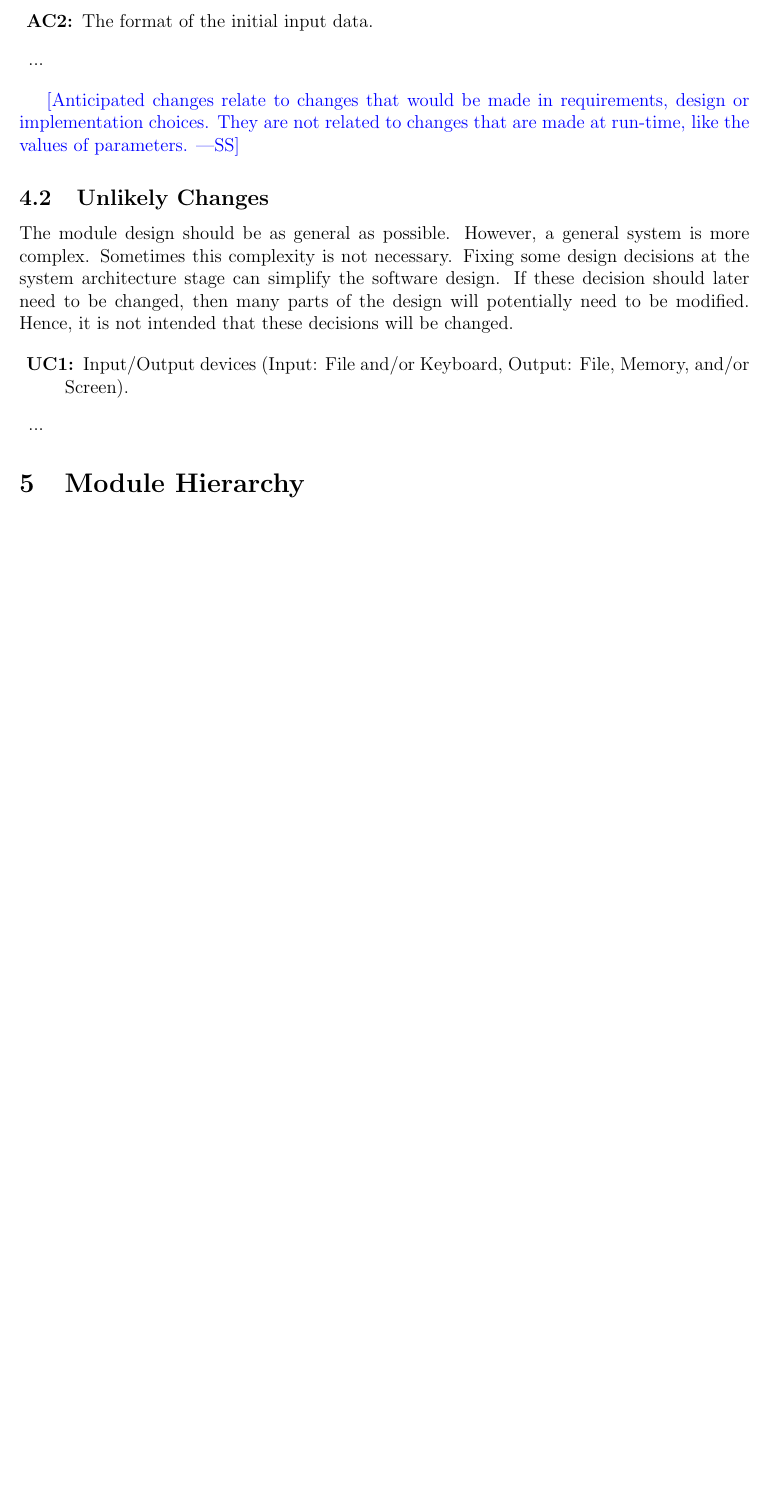
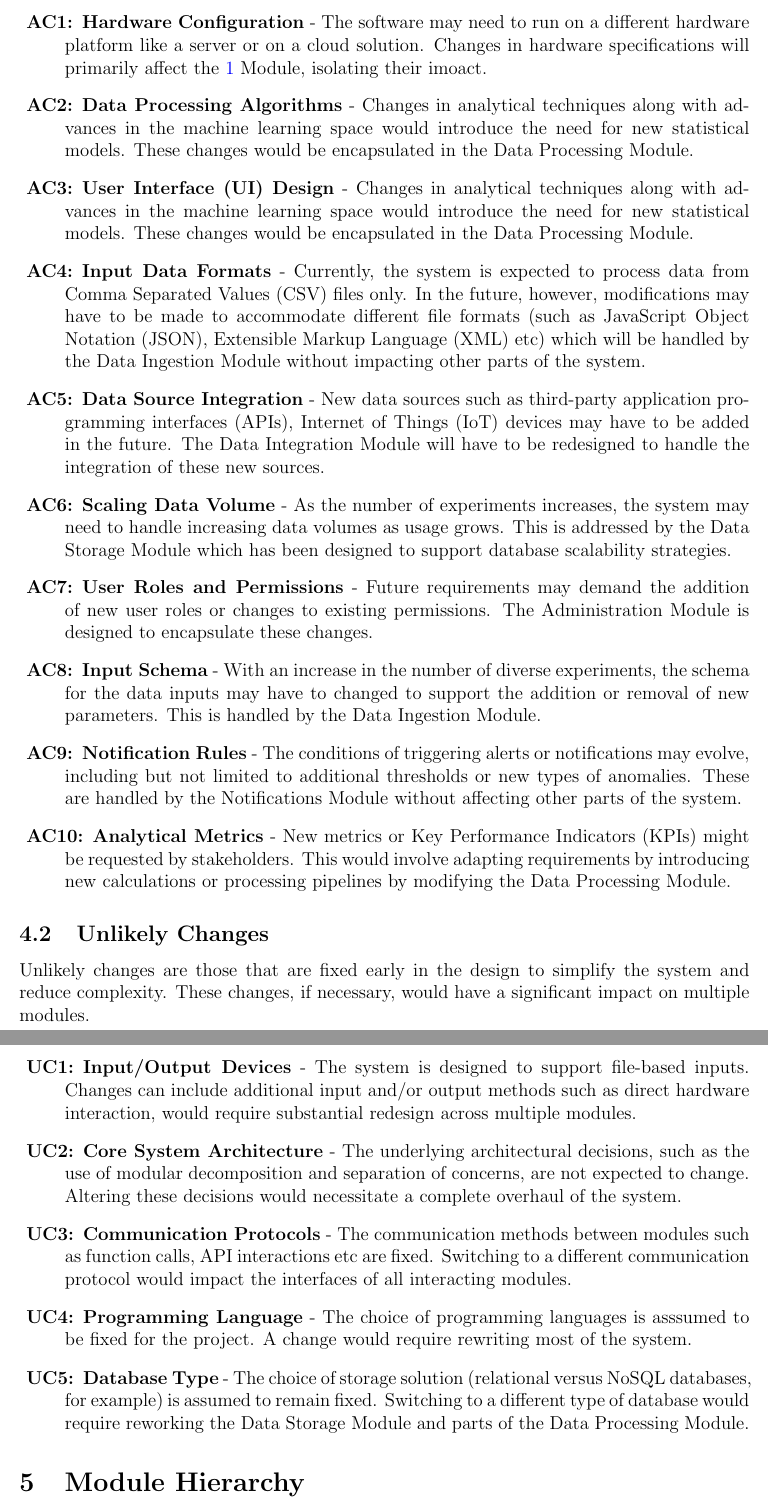
Before and after one commit to SumanyaG/Alkalytics, a LaTeX document (docs/Design/SoftArchitecture/MG.tex): part of page 6 of 11 before the commit and two parts of pages 7 and 8 of 12 after it, the two joined at a grey line, cut at the place of the change, the shorter picture padded with empty space. Compiled offline with pdfLaTeX.

Commit message:
doc(Design): add sections 1-4 to the module guide

```diff
--- a/docs/Design/SoftArchitecture/MG.tex
+++ b/docs/Design/SoftArchitecture/MG.tex
@@ -1,6 +1,6 @@
 \documentclass[12pt, titlepage]{article}
 
-\usepackage{fullpage}
+\usepackage[margin=1in]{geometry}
 \usepackage[round]{natbib}
 \usepackage{multirow}
 \usepackage{booktabs}
@@ -162,25 +148,85 @@ change.
-\item[\refstepcounter{acnum} \actheacnum \label{acInput}:] The format of the
-  initial input data.
-\item ...
+  \item[\refstepcounter{acnum} \actheacnum \label{acHardware}:] \textbf{Hardware Configuration} -
+  The software may need to run on a different hardware platform like a server or on a
+  cloud solution. Changes in hardware specifications will primarily affect the \ref{mHH}
+  Module, isolating their imoact.
+
+  \item[\refstepcounter{acnum} \actheacnum \label{acProcessing}:] \textbf{Data Processing Algorithms} -
+  Changes in analytical techniques along with advances in the machine learning space would
+  introduce the need for new statistical models. These changes would be encapsulated in the
+  Data Processing Module.
+
+  \item[\refstepcounter{acnum} \actheacnum \label{acUI}:] \textbf{User Interface (UI) Design} -
+  Changes in analytical techniques along with advances in the machine learning space would
+  introduce the need for new statistical models. These changes would be encapsulated in the
+  Data Processing Module.
+
+  \item[\refstepcounter{acnum} \actheacnum \label{acInput}:] \textbf{Input Data Formats} -
+  Currently, the system is expected to process data from Comma Separated Values (CSV) files only.
+  In the future, however, modifications may have to be made to accommodate different file
+  formats (such as JavaScript Object Notation (JSON), Extensible Markup Language (XML) etc)
+  which will be handled by the Data Ingestion Module without impacting other parts of the system.
+
+  \item[\refstepcounter{acnum} \actheacnum \label{acSource}:] \textbf{Data Source Integration} -
+  New data sources such as third-party application programming interfaces (APIs), Internet of Things
+  (IoT) devices may have to be added in the future. The Data Integration Module will have to be
+  redesigned to handle the integration of these new sources.
+
+  \item[\refstepcounter{acnum} \actheacnum \label{acStorage}:] \textbf{Scaling Data Volume} -
+  As the number of experiments increases, the system may need to handle increasing data volumes
+  as usage grows. This is addressed by the Data Storage Module which has been designed to support
+  database scalability strategies.
+
+  \item[\refstepcounter{acnum} \actheacnum \label{acRoles}:] \textbf{User Roles and Permissions} -
+  Future requirements may demand the addition of new user roles or changes to existing permissions.
+  The Administration Module is designed to encapsulate these changes.
+
+  \item[\refstepcounter{acnum} \actheacnum \label{acSchema}:] \textbf{Input Schema} -
+  With an increase in the number of diverse experiments, the schema for the data inputs may have to
+  changed to support the addition or removal of new parameters. This is handled by the Data Ingestion
+  Module.
+
+  \item[\refstepcounter{acnum} \actheacnum \label{acNotifs}:] \textbf{Notification Rules} -
+  The conditions of triggering alerts or notifications may evolve, including but not limited to
+  additional thresholds or new types of anomalies. These are handled by the Notifications Module
+  without affecting other parts of the system.
+
+  \item[\refstepcounter{acnum} \actheacnum \label{acMetrics}:] \textbf{Analytical Metrics} -
+  New metrics or Key Performance Indicators (KPIs) might be requested by stakeholders. This would
+  involve adapting requirements by introducing new calculations or processing pipelines by modifying
+  the Data Processing Module.
+
 \end{description}
-
-\wss{Anticipated changes relate to changes that would be made in requirements,
-design or implementation choices.  They are not related to changes that are made
-at run-time, like the values of parameters.}
 
 \subsection{Unlikely Changes} \label{SecUchange}
 
-The module design should be as general as possible. However, a general system is
-more complex. Sometimes this complexity is not necessary. Fixing some design
-decisions at the system architecture stage can simplify the software design. If
-these decision should later need to be changed, then many parts of the design
-will potentially need to be modified. Hence, it is not intended that these
-decisions will be changed.
+Unlikely changes are those that are fixed early in the design to simplify the system
+and reduce complexity. These changes, if necessary, would have a significant impact on
+multiple modules.
 
 \begin{description}
-\item[\refstepcounter{ucnum} \uctheucnum \label{ucIO}:] Input/Output devices
-  (Input: File and/or Keyboard, Output: File, Memory, and/or Screen).
-\item ...
+  \item[\refstepcounter{ucnum} \uctheucnum \label{ucIO}:] \textbf{Input/Output Devices} -
+  The system is designed to support file-based inputs. Changes can include additional input
+  and/or output methods such as direct hardware interaction, would require substantial
+  redesign across multiple modules.
+
+  \item[\refstepcounter{ucnum} \uctheucnum \label{ucSysArch}:] \textbf{Core System Architecture} -
+  The underlying architectural decisions, such as the use of modular decomposition and separation
+  of concerns, are not expected to change. Altering these decisions would necessitate a complete overhaul
+  of the system.
+
+  \item[\refstepcounter{ucnum} \uctheucnum \label{ucComms}:] \textbf{Communication Protocols} -
+  The communication methods between modules such as function calls, API interactions etc are fixed.
+  Switching to a different communication protocol would impact the interfaces of all interacting modules.
+
+  \item[\refstepcounter{ucnum} \uctheucnum \label{ucLanguage}:] \textbf{Programming Language} -
+  The choice of programming languages is asssumed to be fixed for the project. A change would
+  require rewriting most of the system.
+
+  \item[\refstepcounter{ucnum} \uctheucnum \label{ucDatabase}:] \textbf{Database Type} -
+  The choice of storage solution (relational versus NoSQL databases, for example) is assumed to remain
+  fixed. Switching to a different type of database would require reworking the Data Storage
+  Module and parts of the Data Processing Module.
+
 \end{description}
 
 \section{Module Hierarchy} \label{SecMH}
```
Also changed, not shown: docs/Design/SoftArchitecture/MG.pdf, docs/Design/SoftArchitecture/MG.tex (119 more changed lines).
